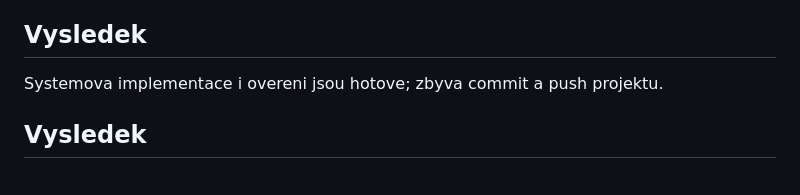
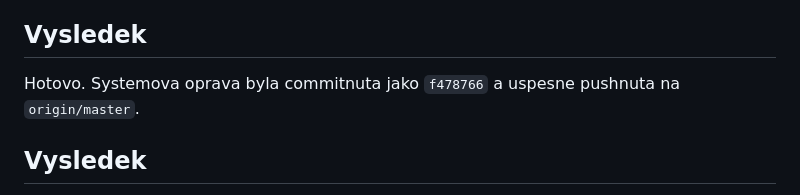
Before and after one commit to sigurdcz/rbvideosphotos, a Markdown page: UKOL.md, the part around one of its changes. Rendered like a GitHub page.

```diff
--- a/UKOL.md
+++ b/UKOL.md
@@ -1180,7 +1180,7 @@ Zadani: S nejvyssi prioritou odstranit globalni runtime kolizi, aby Premium Phot
 
 ## Vysledek
 
-Systemova implementace i overeni jsou hotove; zbyva commit a push projektu.
+Hotovo. Systemova oprava byla commitnuta jako `f478766` a uspesne pushnuta na `origin/master`.
 
 ## Vysledek
 
```
Also changed, not shown: other parts of UKOL.md (+1 -1 lines).
